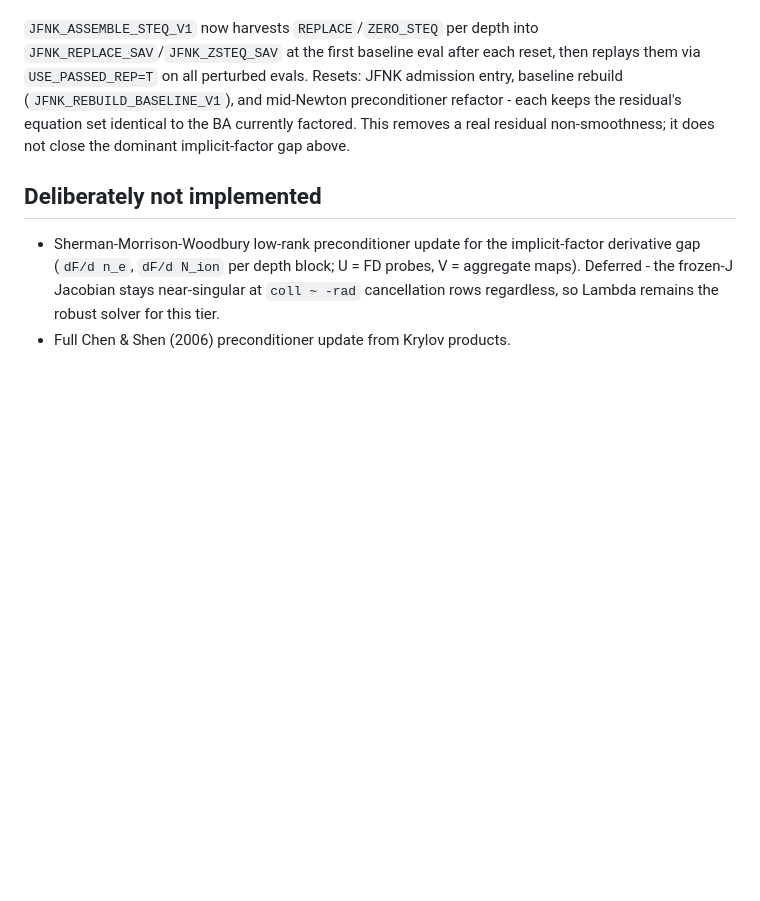
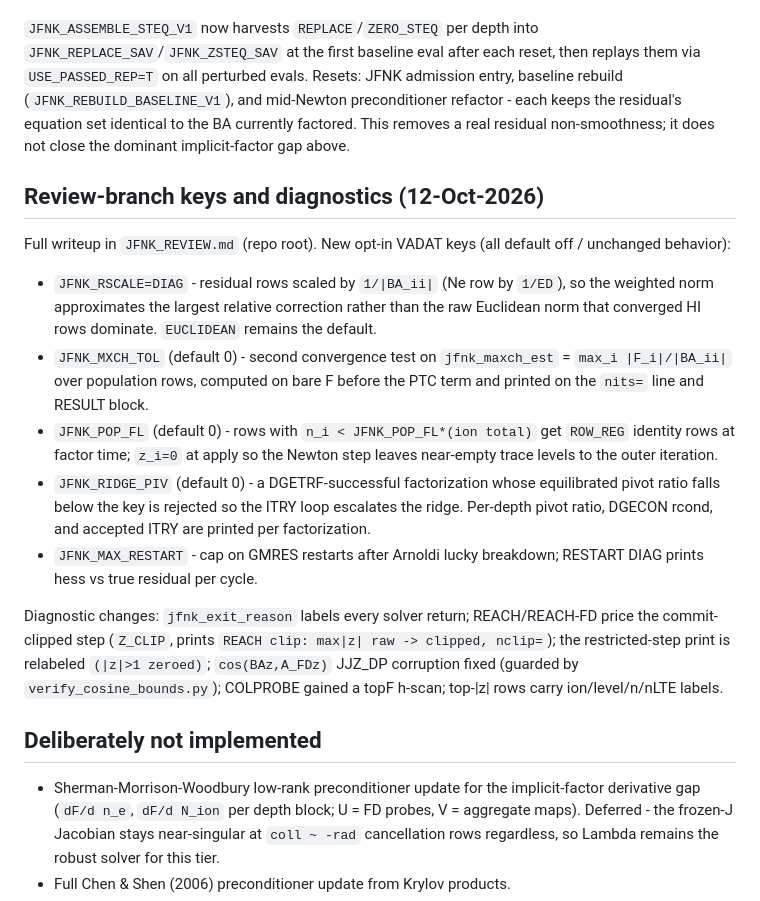
Before and after one commit to Astro-Sean/cmfgen-nonmono, a Markdown page: cmfgen_obsidian/solvers/JFNK solver.md, the part around the change. Rendered like a GitHub page; blank space fills up the shorter version.

```diff
--- a/cmfgen_obsidian/solvers/JFNK solver.md
+++ b/cmfgen_obsidian/solvers/JFNK solver.md
@@ -630,6 +630,36 @@ each keeps the residual's equation set identical to the BA currently
 factored. This removes a real residual non-smoothness; it does not
 close the dominant implicit-factor gap above.
 
+## Review-branch keys and diagnostics (12-Oct-2026)
+
+Full writeup in `JFNK_REVIEW.md` (repo root).  New opt-in VADAT keys
+(all default off / unchanged behavior):
+
+- `JFNK_RSCALE=DIAG` - residual rows scaled by `1/|BA_ii|` (Ne row by
+  `1/ED`), so the weighted norm approximates the largest relative
+  correction rather than the raw Euclidean norm that converged HI rows
+  dominate.  `EUCLIDEAN` remains the default.
+- `JFNK_MXCH_TOL` (default 0) - second convergence test on
+  `jfnk_maxch_est` = `max_i |F_i|/|BA_ii|` over population rows,
+  computed on bare F before the PTC term and printed on the `nits=`
+  line and RESULT block.
+- `JFNK_POP_FL` (default 0) - rows with `n_i < JFNK_POP_FL*(ion total)`
+  get `ROW_REG` identity rows at factor time; `z_i=0` at apply so the
+  Newton step leaves near-empty trace levels to the outer iteration.
+- `JFNK_RIDGE_PIV` (default 0) - a DGETRF-successful factorization
+  whose equilibrated pivot ratio falls below the key is rejected so
+  the ITRY loop escalates the ridge.  Per-depth pivot ratio, DGECON
+  rcond, and accepted ITRY are printed per factorization.
+- `JFNK_MAX_RESTART` - cap on GMRES restarts after Arnoldi lucky
+  breakdown; RESTART DIAG prints hess vs true residual per cycle.
+
+Diagnostic changes: `jfnk_exit_reason` labels every solver return;
+REACH/REACH-FD price the commit-clipped step (`Z_CLIP`, prints
+`REACH clip: max|z| raw -> clipped, nclip=`); the restricted-step
+print is relabeled `(|z|>1 zeroed)`; `cos(BAz,A_FDz)` JJZ_DP
+corruption fixed (guarded by `verify_cosine_bounds.py`); COLPROBE
+gained a topF h-scan; top-|z| rows carry ion/level/n/nLTE labels.
+
 ## Deliberately not implemented
 
 - Sherman-Morrison-Woodbury low-rank preconditioner update for the
```
Also changed, not shown: AGENTS_HISTORY.md (+48 -0 lines), JFNK_REVIEW.md (added, +253 -0 lines).
